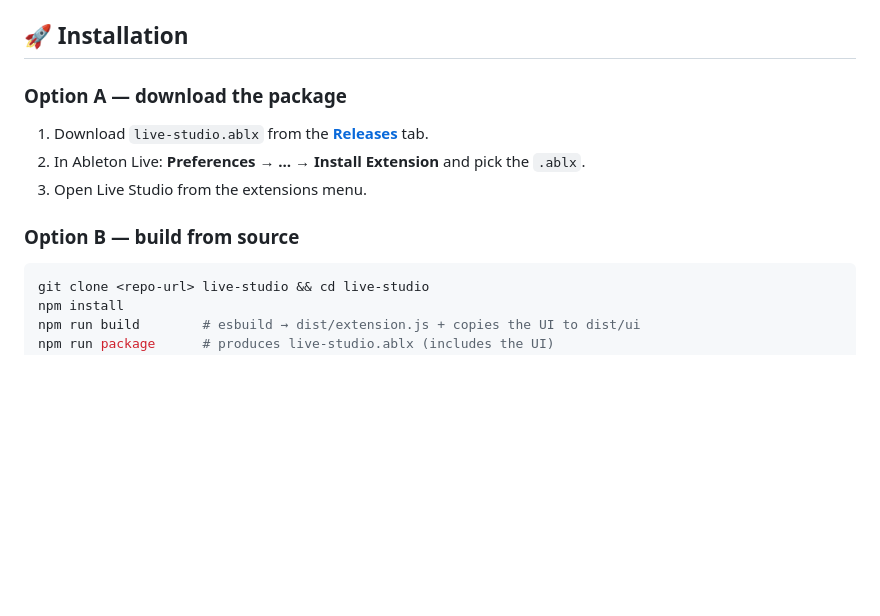
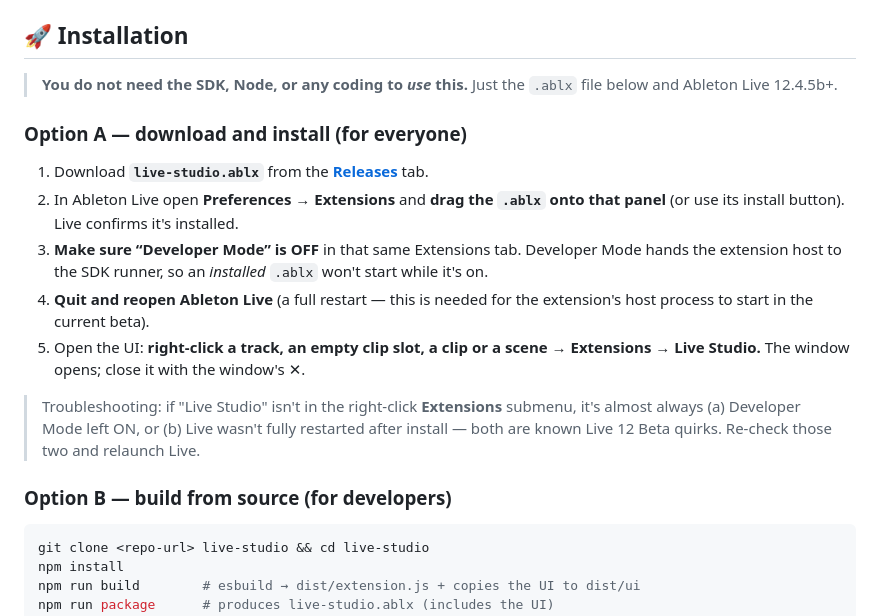
Before and after one commit to ramonsesma/live-studio, a Markdown page: README.md, the part around the change. Rendered like a GitHub page; blank space fills up the shorter version.

````diff
--- a/README.md
+++ b/README.md
@@ -90,12 +90,25 @@ of each concept into one place.
 
 ## 🚀 Installation
 
-### Option A — download the package
-1. Download `live-studio.ablx` from the **[Releases](../../releases)** tab.
-2. In Ableton Live: **Preferences → … → Install Extension** and pick the `.ablx`.
-3. Open Live Studio from the extensions menu.
+> **You do not need the SDK, Node, or any coding to *use* this.** Just the `.ablx` file
+> below and Ableton Live 12.4.5b+.
 
-### Option B — build from source
+### Option A — download and install (for everyone)
+1. Download **`live-studio.ablx`** from the **[Releases](../../releases)** tab.
+2. In Ableton Live open **Preferences → Extensions** and **drag the `.ablx` onto that
+   panel** (or use its install button). Live confirms it's installed.
+3. **Make sure “Developer Mode” is OFF** in that same Extensions tab. Developer Mode hands
+   the extension host to the SDK runner, so an *installed* `.ablx` won't start while it's on.
+4. **Quit and reopen Ableton Live** (a full restart — this is needed for the extension's
+   host process to start in the current beta).
+5. Open the UI: **right-click a track, an empty clip slot, a clip or a scene → Extensions →
+   Live Studio.** The window opens; close it with the window's ✕.
+
+> Troubleshooting: if "Live Studio" isn't in the right-click **Extensions** submenu, it's
+> almost always (a) Developer Mode left ON, or (b) Live wasn't fully restarted after install
+> — both are known Live 12 Beta quirks. Re-check those two and relaunch Live.
+
+### Option B — build from source (for developers)
 ```bash
 git clone <repo-url> live-studio && cd live-studio
 npm install
````
Also changed, not shown: README.es.md (+19 -5 lines).
